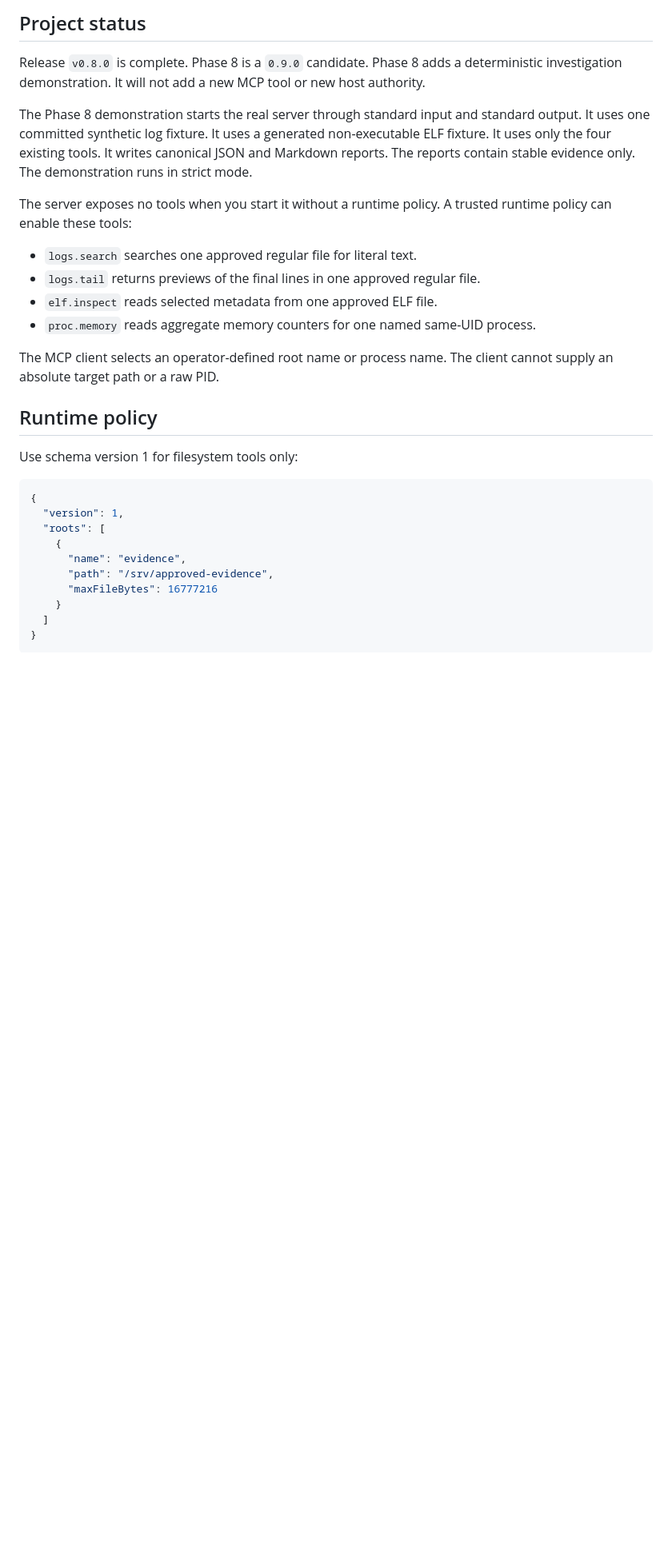
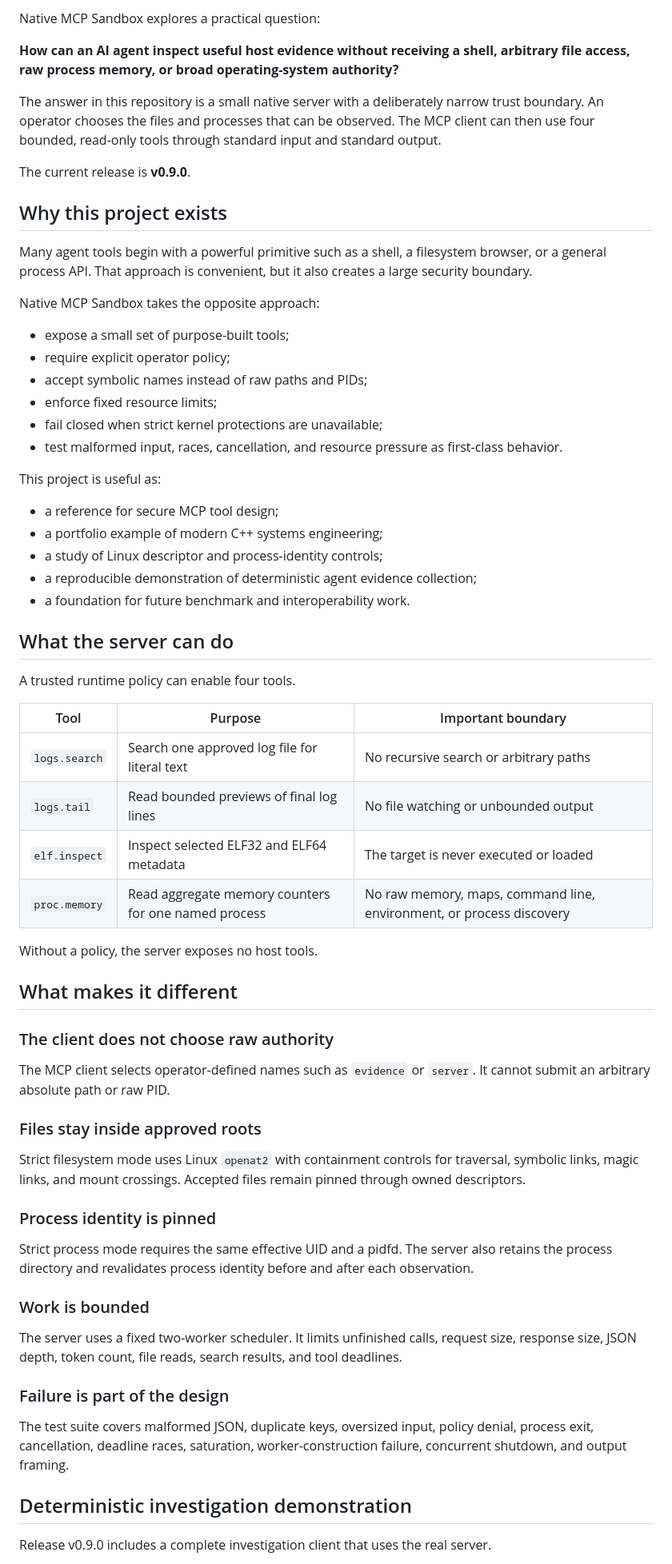
Before and after one commit to kabbersokhi-boop/native-mcp-sandbox, a Markdown page: README.md, the part around one of its changes. Shown at 80% size. GitHub-like rendering; blank space fills up the shorter version.

Commit message:
Make README public facing

````diff
--- a/README.md
+++ b/README.md
@@ -8,43 +10,69 @@ The server does not read raw process memory.
 
-## Project status
+Native MCP Sandbox explores a practical question:
 
-Release `v0.8.0` is complete.
-Phase 8 is a `0.9.0` candidate.
-Phase 8 adds a deterministic investigation demonstration.
-It will not add a new MCP tool or new host authority.
+**How can an AI agent inspect useful host evidence without receiving a shell, arbitrary file access, raw process memory, or broad operating-system authority?**
 
-The Phase 8 demonstration starts the real server through standard input and
-standard output.
-It uses one committed synthetic log fixture.
-It uses a generated non-executable ELF fixture.
-It uses only the four existing tools.
-It writes canonical JSON and Markdown reports.
-The reports contain stable evidence only.
-The demonstration runs in strict mode.
+The answer in this repository is a small native server with a deliberately narrow trust boundary. An operator chooses the files and processes that can be observed. The MCP client can then use four bounded, read-only tools through standard input and standard output.
 
-The server exposes no tools when you start it without a runtime policy.
-A trusted runtime policy can enable these tools:
+The current release is **v0.9.0**.
 
-- `logs.search` searches one approved regular file for literal text.
-- `logs.tail` returns previews of the final lines in one approved regular file.
-- `elf.inspect` reads selected metadata from one approved ELF file.
-- `proc.memory` reads aggregate memory counters for one named same-UID process.
+## Why this project exists
 
-The MCP client selects an operator-defined root name or process name.
-The client cannot supply an absolute target path or a raw PID.
+Many agent tools begin with a powerful primitive such as a shell, a filesystem browser, or a general process API. That approach is convenient, but it also creates a large security boundary.
 
-## Runtime policy
+Native MCP Sandbox takes the opposite approach:
 
-Use schema version 1 for filesystem tools only:
+- expose a small set of purpose-built tools;
+- require explicit operator policy;
+- accept symbolic names instead of raw paths and PIDs;
+- enforce fixed resource limits;
+- fail closed when strict kernel protections are unavailable;
+- test malformed input, races, cancellation, and resource pressure as first-class behavior.
 
-```json
-{
-  "version": 1,
-  "roots": [
-    {
-      "name": "evidence",
-      "path": "/srv/approved-evidence",
-      "maxFileBytes": 16777216
-    }
-  ]
-}
+This project is useful as:
+
+- a reference for secure MCP tool design;
+- a portfolio example of modern C++ systems engineering;
+- a study of Linux descriptor and process-identity controls;
+- a reproducible demonstration of deterministic agent evidence collection;
+- a foundation for future benchmark and interoperability work.
+
+## What the server can do
+
+A trusted runtime policy can enable four tools.
+
+| Tool | Purpose | Important boundary |
+| --- | --- | --- |
+| `logs.search` | Search one approved log file for literal text | No recursive search or arbitrary paths |
+| `logs.tail` | Read bounded previews of final log lines | No file watching or unbounded output |
+| `elf.inspect` | Inspect selected ELF32 and ELF64 metadata | The target is never executed or loaded |
+| `proc.memory` | Read aggregate memory counters for one named process | No raw memory, maps, command line, environment, or process discovery |
+
+Without a policy, the server exposes no host tools.
+
+## What makes it different
+
+### The client does not choose raw authority
+
+The MCP client selects operator-defined names such as `evidence` or `server`. It cannot submit an arbitrary absolute path or raw PID.
+
+### Files stay inside approved roots
+
+Strict filesystem mode uses Linux `openat2` with containment controls for traversal, symbolic links, magic links, and mount crossings. Accepted files remain pinned through owned descriptors.
+
+### Process identity is pinned
+
+Strict process mode requires the same effective UID and a pidfd. The server also retains the process directory and revalidates process identity before and after each observation.
+
+### Work is bounded
+
+The server uses a fixed two-worker scheduler. It limits unfinished calls, request size, response size, JSON depth, token count, file reads, search results, and tool deadlines.
+
+### Failure is part of the design
+
+The test suite covers malformed JSON, duplicate keys, oversized input, policy denial, process exit, cancellation, deadline races, saturation, worker-construction failure, concurrent shutdown, and output framing.
+
+## Deterministic investigation demonstration
+
+Release v0.9.0 includes a complete investigation client that uses the real server.
+
````
Also changed, not shown: other parts of README.md (+201 -403 lines).
